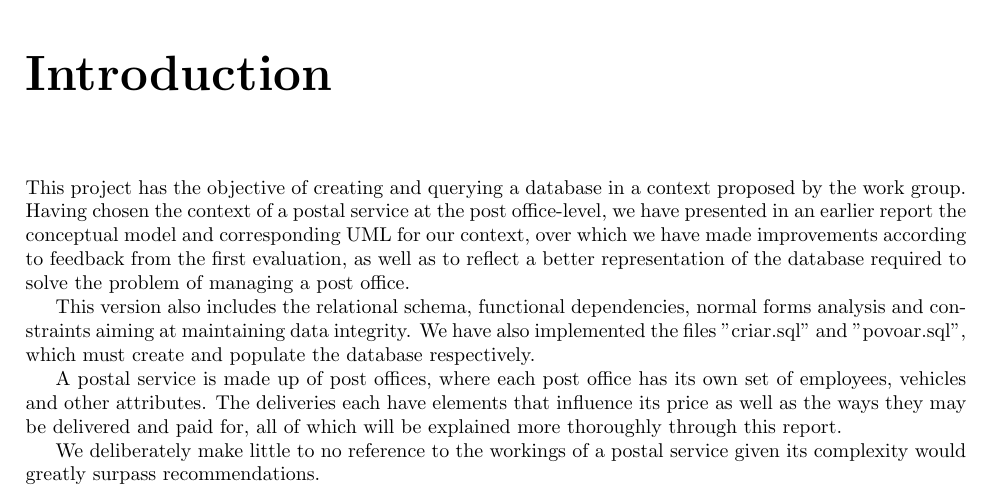
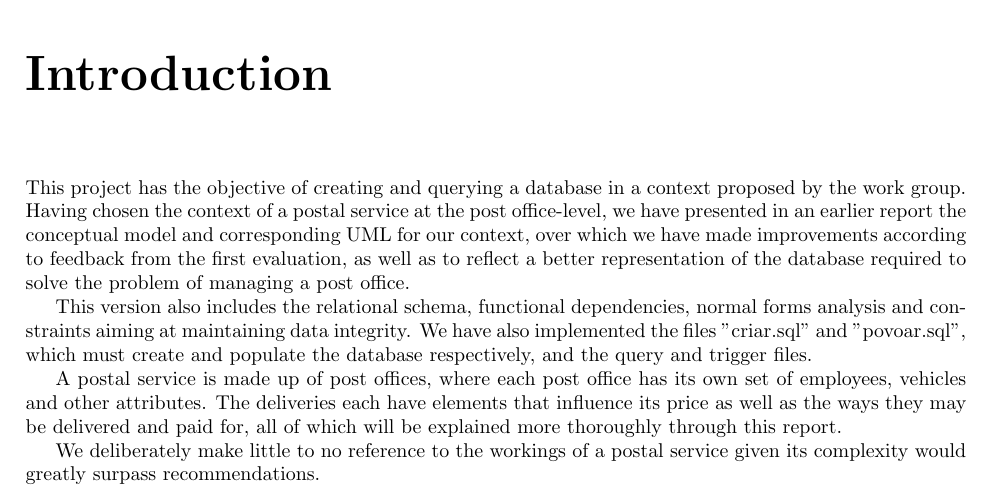
Before and after one commit to dmfrodrigues/feup-bdad-proj, a LaTeX thesis (report_delivery3.tex): part of page 3 of 20, cut so that both start at the same text. Compiled offline with pdfLaTeX.

Commit message:
Update report_delivery3.tex

```diff
--- a/report_delivery3.tex
+++ b/report_delivery3.tex
@@ -84,7 +84,7 @@ Group 605 \vspace{0.5em} \\
 \tableofcontents
 \chapter{Introduction}
 This project has the objective of creating and querying a database in a context proposed by the work group. Having chosen the context of a postal service at the post office-level, we have presented in an earlier report the conceptual model and corresponding UML for our context, over which we have made improvements according to feedback from the first evaluation, as well as to reflect a better representation of the database required to solve the problem of managing a post office.\par
-This version also includes the relational schema, functional dependencies, normal forms analysis and constraints aiming at maintaining data integrity. We have also implemented the files "criar.sql" and "povoar.sql", which must create and populate the database respectively. \par
+This version also includes the relational schema, functional dependencies, normal forms analysis and constraints aiming at maintaining data integrity. We have also implemented the files "criar.sql" and "povoar.sql", which must create and populate the database respectively, and the query and trigger files.\par
 A postal service is made up of post offices, where each post office has its own set of employees, vehicles and other attributes. The deliveries each have elements that influence its price as well as the ways they may be delivered and paid for, all of which will be explained more thoroughly through this report.\par
 We deliberately make little to no reference to the workings of a postal service given its complexity would greatly surpass recommendations.\par
 \chapter{Conceptual model}
```
